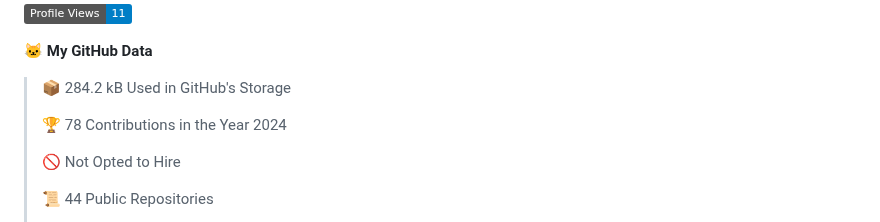
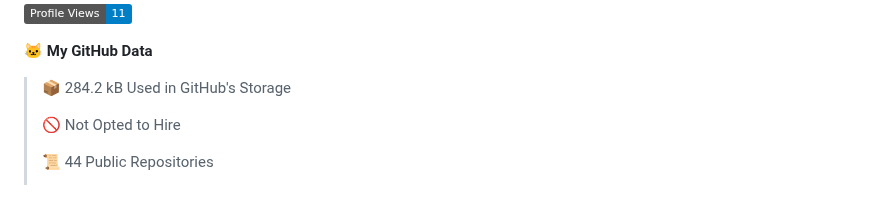
Before and after one commit to phanijsp/phanijsp, a Markdown page: README.md, the part around one of its changes. Drawn GitHub-style; badges without logos; blank space fills up the shorter version.

```diff
--- a/README.md
+++ b/README.md
@@ -6,8 +6,6 @@
 **🐱 My GitHub Data**
 
 > 📦 284.2 kB Used in GitHub's Storage
- >
-> 🏆 78 Contributions in the Year 2024
  >
 > 🚫 Not Opted to Hire
  >
```
Also changed, not shown: other parts of README.md (+2 -2 lines).
